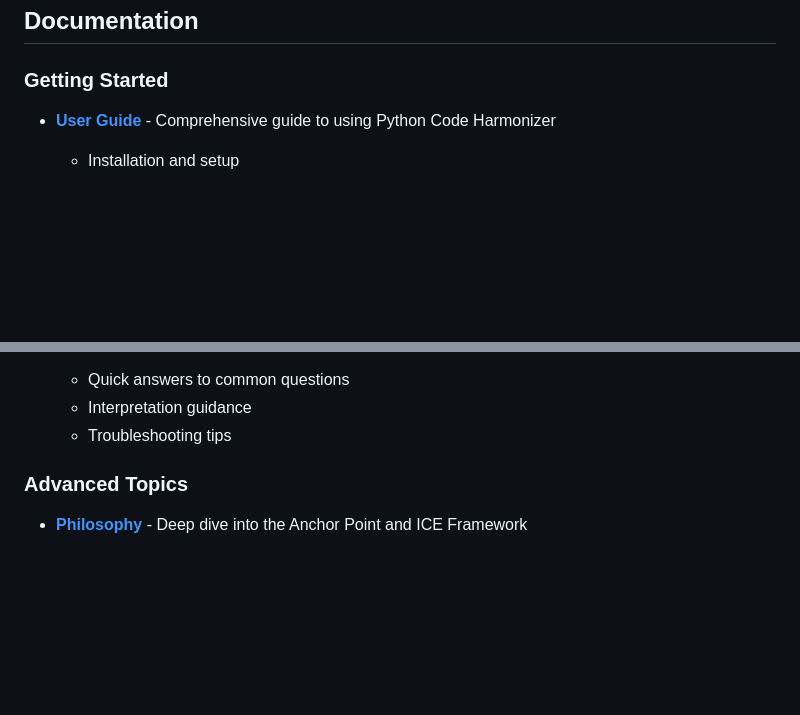
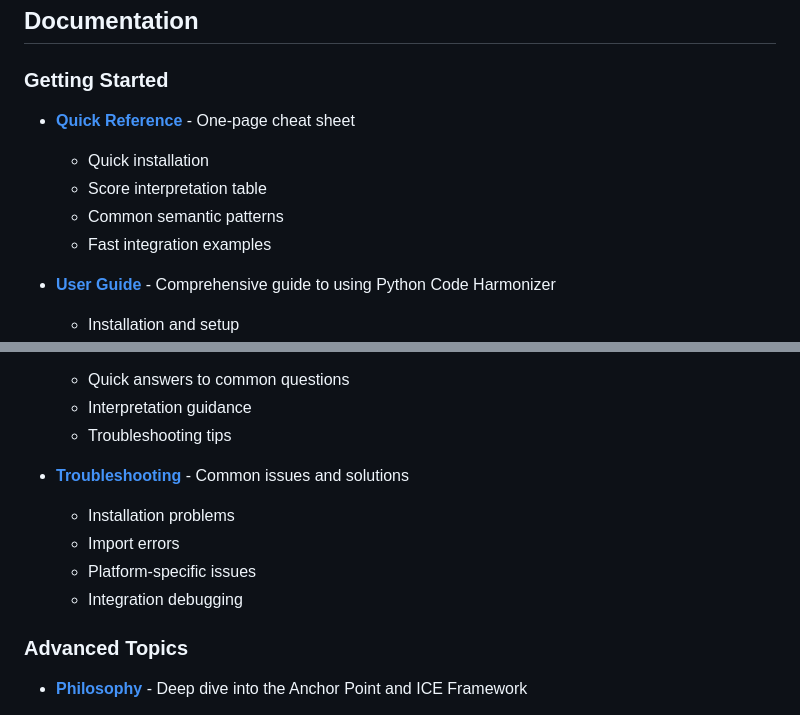
Before and after one commit to BruinGrowly/Python-Code-Harmonizer, a Markdown page: README.md, 2 parts joined by grey strips. Drawn GitHub-style; blank space fills up the shorter version.

```diff
--- a/README.md
+++ b/README.md
@@ -94,6 +94,12 @@ Analysis Complete.
 ## Documentation
 
 ### Getting Started
+- **[Quick Reference](docs/QUICK_REFERENCE.md)** - One-page cheat sheet
+  - Quick installation
+  - Score interpretation table
+  - Common semantic patterns
+  - Fast integration examples
+
 - **[User Guide](docs/USER_GUIDE.md)** - Comprehensive guide to using Python Code Harmonizer
   - Installation and setup
   - Understanding disharmony scores
@@ -110,6 +116,12 @@ Analysis Complete.
   - Quick answers to common questions
   - Interpretation guidance
   - Troubleshooting tips
+
+- **[Troubleshooting](docs/TROUBLESHOOTING.md)** - Common issues and solutions
+  - Installation problems
+  - Import errors
+  - Platform-specific issues
+  - Integration debugging
 
 ### Advanced Topics
 - **[Philosophy](docs/PHILOSOPHY.md)** - Deep dive into the Anchor Point and ICE Framework
```
Also changed, not shown: other parts of README.md (+39 -0 lines).
